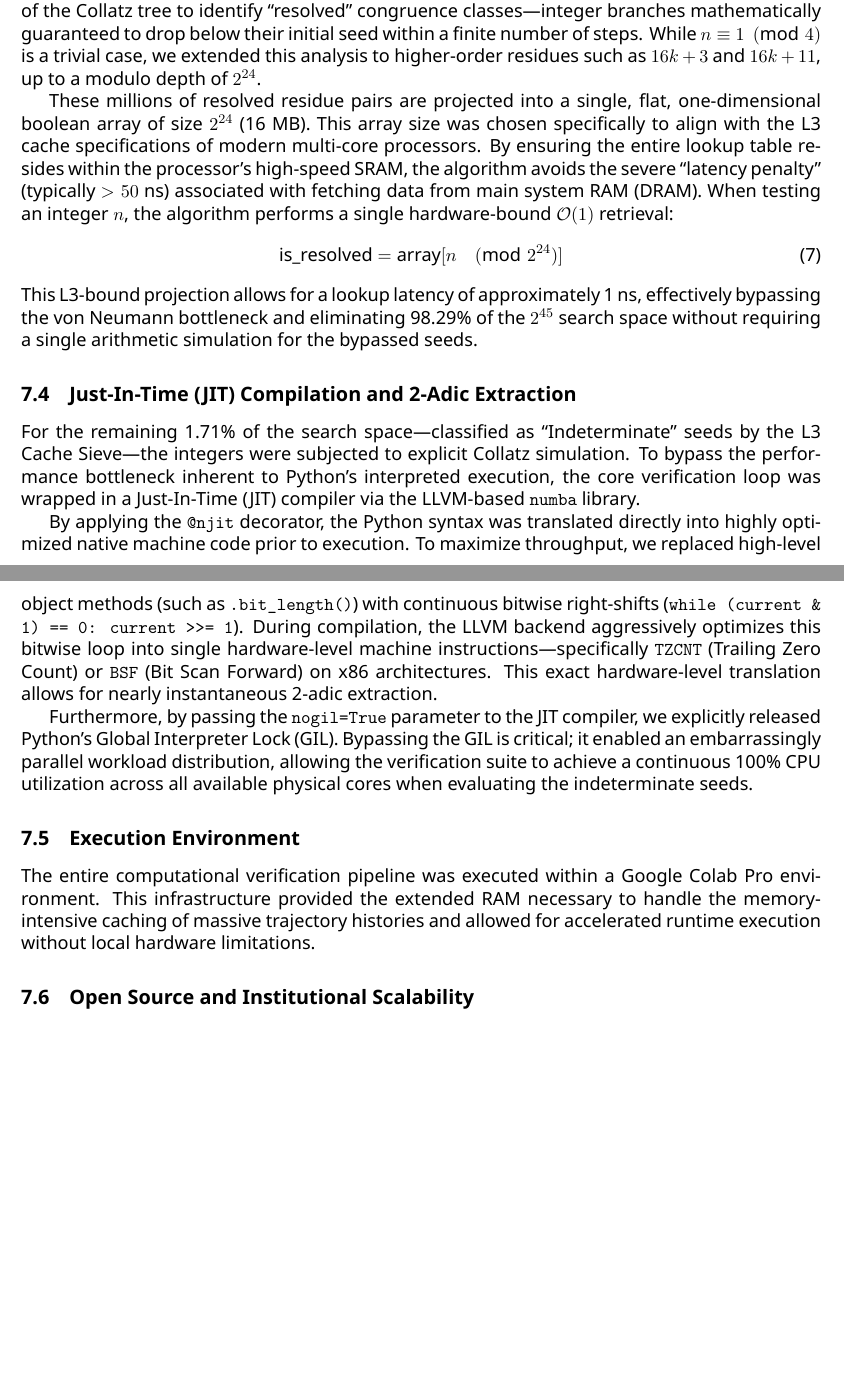
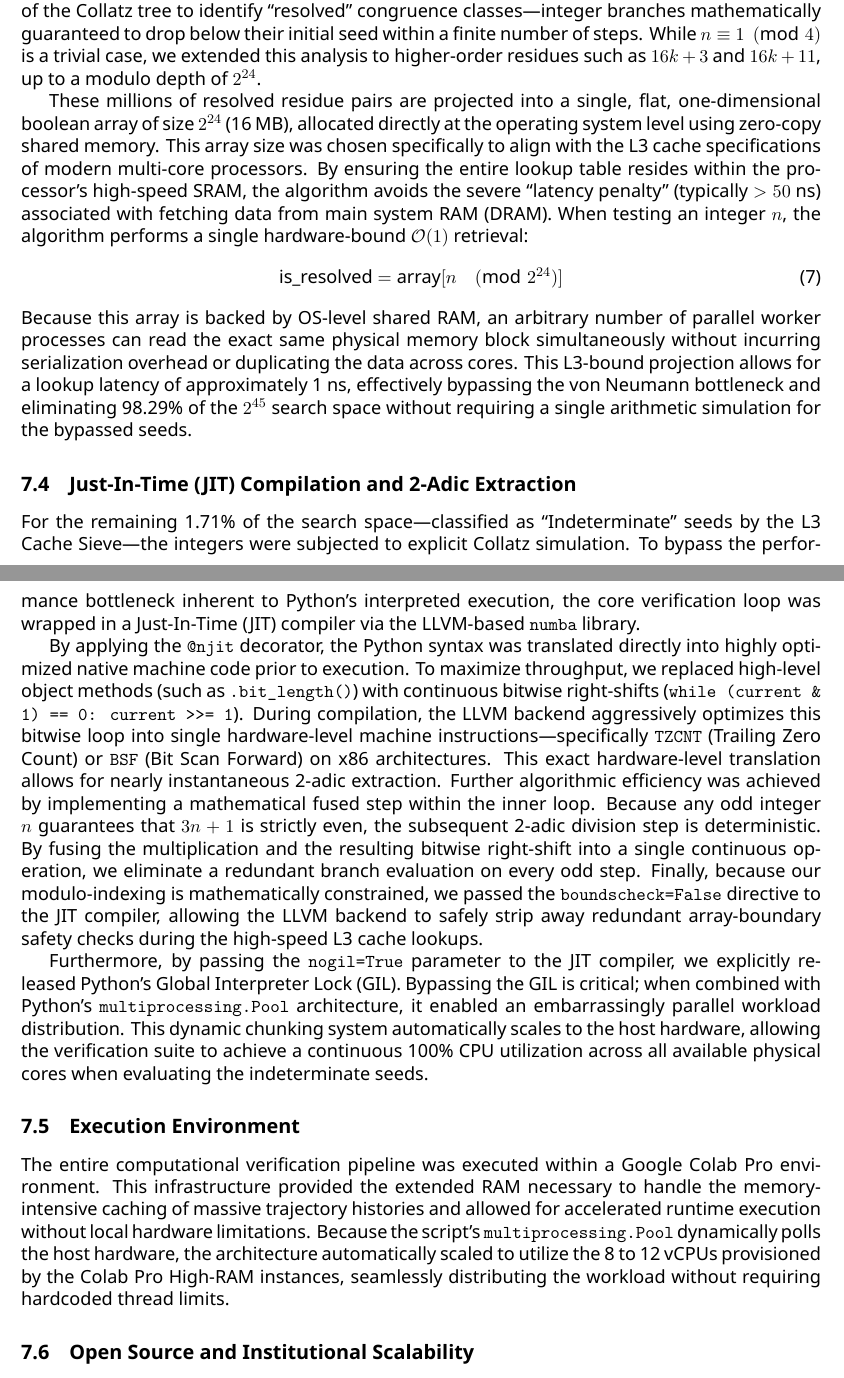
Before and after one commit to frc383/2-adic-collatz-flow, a LaTeX paper (paper/Computational_Bounds_and_Rational_Isomorphisms_in_the_2-Adic_Collatz_Flow.tex): two parts of pages 8 and 9 of 11, joined at a grey line, cut so that both start at the same text, the shorter picture padded with empty space. Compiled offline with XeLaTeX.

Commit message:
Update Computational_Bounds_and_Rational_Isomorphisms_in_the_2-Adic_Collatz_Flow.tex

```diff
--- a/paper/Computational_Bounds_and_Rational_Isomorphisms_in_the_2-Adic_Collatz_Flow.tex
+++ b/paper/Computational_Bounds_and_Rational_Isomorphisms_in_the_2-Adic_Collatz_Flow.tex
@@ -325,22 +325,22 @@ Applying the lifted operator $A(q) = 3q + 2^{v_{2}(q)}$ requires tracking the ``
 
 Traditional sieving methods for the Collatz Conjecture rely on iterative mathematical checks that incur significant CPU overhead. To maximize throughput, we shift this computational burden to constant-time hardware-level memory retrieval. We pre-computed a breadth-first expansion of the Collatz tree to identify ``resolved'' congruence classes—integer branches mathematically guaranteed to drop below their initial seed within a finite number of steps. While $n \equiv 1 \pmod{4}$ is a trivial case, we extended this analysis to higher-order residues such as $16k+3$ and $16k+11$, up to a modulo depth of $2^{24}$.
 
-These millions of resolved residue pairs are projected into a single, flat, one-dimensional boolean array of size $2^{24}$ (16 MB). This array size was chosen specifically to align with the L3 cache specifications of modern multi-core processors. By ensuring the entire lookup table resides within the processor's high-speed SRAM, the algorithm avoids the severe ``latency penalty'' (typically $>50$ ns) associated with fetching data from main system RAM (DRAM). When testing an integer $n$, the algorithm performs a single hardware-bound $\mathcal{O}(1)$ retrieval:
+These millions of resolved residue pairs are projected into a single, flat, one-dimensional boolean array of size $2^{24}$ (16 MB), allocated directly at the operating system level using zero-copy shared memory. This array size was chosen specifically to align with the L3 cache specifications of modern multi-core processors. By ensuring the entire lookup table resides within the processor's high-speed SRAM, the algorithm avoids the severe ``latency penalty'' (typically $>50$ ns) associated with fetching data from main system RAM (DRAM). When testing an integer $n$, the algorithm performs a single hardware-bound $\mathcal{O}(1)$ retrieval:
 \begin{equation}
 \text{is\_resolved} = \text{array}[n \pmod{2^{24}}]
 \end{equation}
-This L3-bound projection allows for a lookup latency of approximately 1 ns, effectively bypassing the von Neumann bottleneck and eliminating 98.29\% of the $2^{45}$ search space without requiring a single arithmetic simulation for the bypassed seeds.
+Because this array is backed by OS-level shared RAM, an arbitrary number of parallel worker processes can read the exact same physical memory block simultaneously without incurring serialization overhead or duplicating the data across cores. This L3-bound projection allows for a lookup latency of approximately 1 ns, effectively bypassing the von Neumann bottleneck and eliminating 98.29\% of the $2^{45}$ search space without requiring a single arithmetic simulation for the bypassed seeds.
 
 \subsection{Just-In-Time (JIT) Compilation and 2-Adic Extraction}
 
 For the remaining 1.71\% of the search space---classified as ``Indeterminate'' seeds by the L3 Cache Sieve---the integers were subjected to explicit Collatz simulation. To bypass the performance bottleneck inherent to Python's interpreted execution, the core verification loop was wrapped in a Just-In-Time (JIT) compiler via the LLVM-based \texttt{numba} library.
 
-By applying the \texttt{@njit} decorator, the Python syntax was translated directly into highly optimized native machine code prior to execution. To maximize throughput, we replaced high-level object methods (such as \texttt{.bit\_length()}) with continuous bitwise right-shifts (\texttt{while (current \& 1) == 0: current >>= 1}). During compilation, the LLVM backend aggressively optimizes this bitwise loop into single hardware-level machine instructions---specifically \texttt{TZCNT} (Trailing Zero Count) or \texttt{BSF} (Bit Scan Forward) on x86 architectures. This exact hardware-level translation allows for nearly instantaneous 2-adic extraction.
+By applying the \texttt{@njit} decorator, the Python syntax was translated directly into highly optimized native machine code prior to execution. To maximize throughput, we replaced high-level object methods (such as \texttt{.bit\_length()}) with continuous bitwise right-shifts (\texttt{while (current \& 1) == 0: current >>= 1}). During compilation, the LLVM backend aggressively optimizes this bitwise loop into single hardware-level machine instructions---specifically \texttt{TZCNT} (Trailing Zero Count) or \texttt{BSF} (Bit Scan Forward) on x86 architectures. This exact hardware-level translation allows for nearly instantaneous 2-adic extraction. Further algorithmic efficiency was achieved by implementing a mathematical fused step within the inner loop. Because any odd integer $n$ guarantees that $3n+1$ is strictly even, the subsequent 2-adic division step is deterministic. By fusing the multiplication and the resulting bitwise right-shift into a single continuous operation, we eliminate a redundant branch evaluation on every odd step. Finally, because our modulo-indexing is mathematically constrained, we passed the \texttt{boundscheck=False} directive to the JIT compiler, allowing the LLVM backend to safely strip away redundant array-boundary safety checks during the high-speed L3 cache lookups.
 
-Furthermore, by passing the \texttt{nogil=True} parameter to the JIT compiler, we explicitly released Python's Global Interpreter Lock (GIL). Bypassing the GIL is critical; it enabled an embarrassingly parallel workload distribution, allowing the verification suite to achieve a continuous 100\% CPU utilization across all available physical cores when evaluating the indeterminate seeds.
+Furthermore, by passing the \texttt{nogil=True} parameter to the JIT compiler, we explicitly released Python's Global Interpreter Lock (GIL). Bypassing the GIL is critical; when combined with Python's \texttt{multiprocessing.Pool} architecture, it enabled an embarrassingly parallel workload distribution. This dynamic chunking system automatically scales to the host hardware, allowing the verification suite to achieve a continuous 100\% CPU utilization across all available physical cores when evaluating the indeterminate seeds.
 
 \subsection{Execution Environment}
-The entire computational verification pipeline was executed within a Google Colab Pro environment. This infrastructure provided the extended RAM necessary to handle the memory-intensive caching of massive trajectory histories and allowed for accelerated runtime execution without local hardware limitations.
+The entire computational verification pipeline was executed within a Google Colab Pro environment. This infrastructure provided the extended RAM necessary to handle the memory-intensive caching of massive trajectory histories and allowed for accelerated runtime execution without local hardware limitations. Because the script's \texttt{multiprocessing.Pool} dynamically polls the host hardware, the architecture automatically scaled to utilize the 8 to 12 vCPUs provisioned by the Colab Pro High-RAM instances, seamlessly distributing the workload without requiring hardcoded thread limits.
 
 \subsection{Open Source and Institutional Scalability}
 The continuous verification of the integer lattice up to $2^{45}$ on consumer hardware serves primarily as a baseline proof-of-concept for our computational architecture. By making the complete verification suite and its underlying methodology openly available via a public GitHub repository, we aim to provide the mathematical community with a transparent, fully reproducible toolset for high-precision rational manifold tracking.
```
Also changed, not shown: paper/Computational_Bounds_and_Rational_Isomorphisms_in_the_2-Adic_Collatz_Flow.tex (8 more changed lines).
